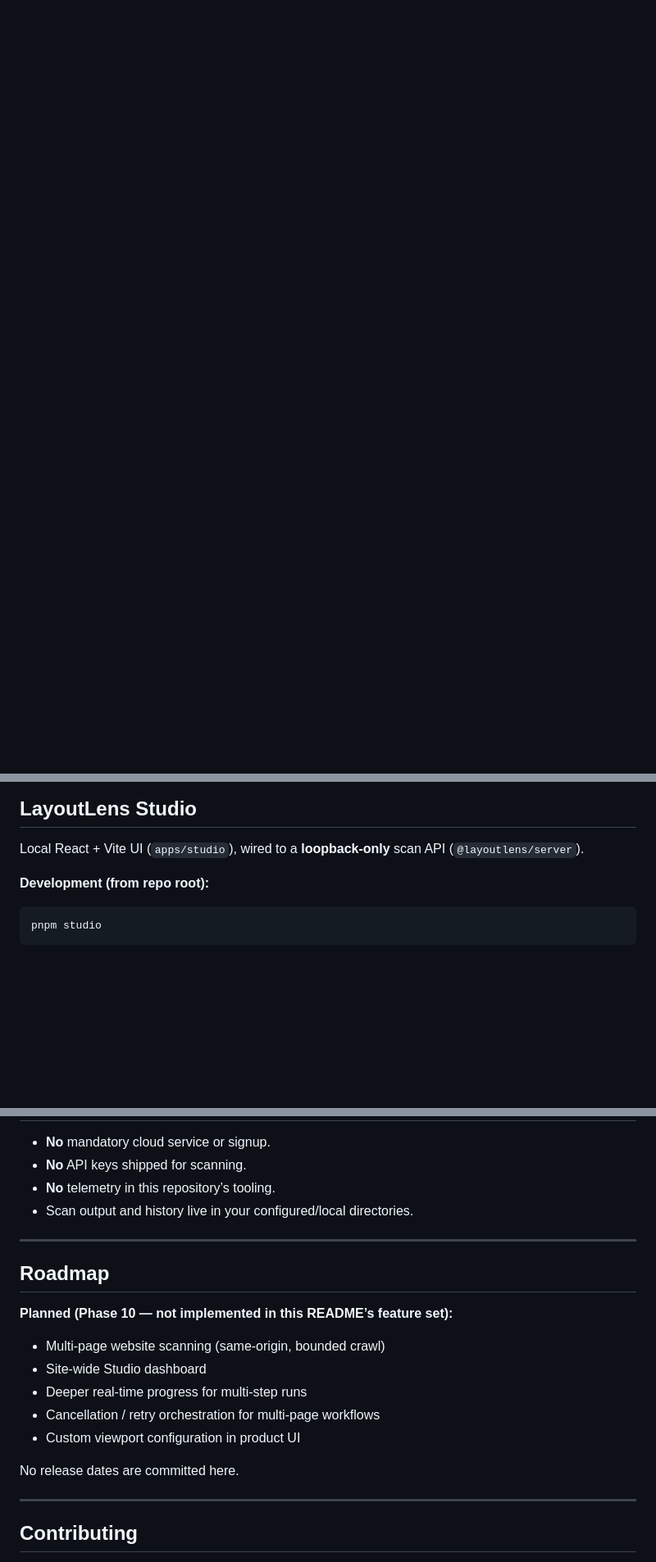
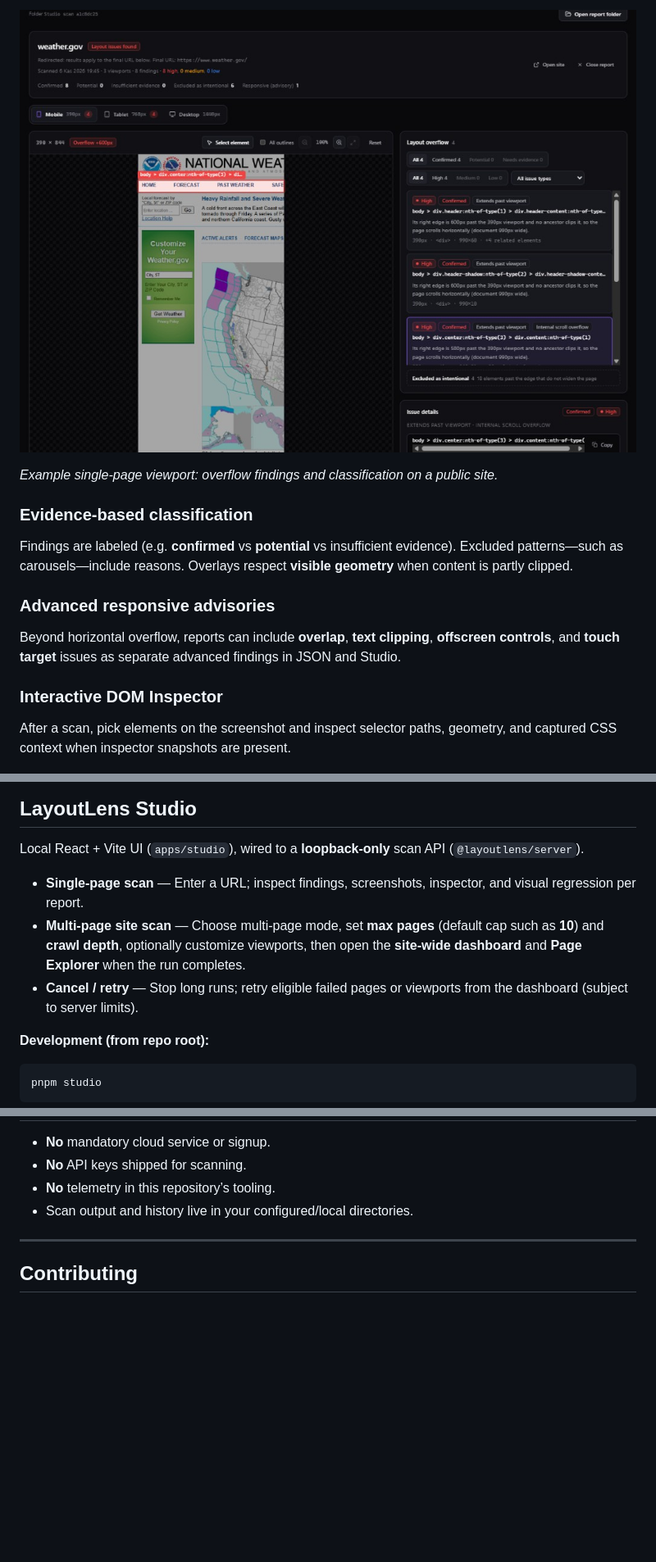
Before and after one commit to mustafabasdemir/layoutlens, a Markdown page: README.md, 3 parts joined by grey strips. Shown at 82% size. GitHub-like rendering; blank space fills up the shorter version.

```diff
--- a/README.md
+++ b/README.md
@@ -30,3 +35,18 @@ LayoutLens is a **local-first** developer tool that uses **Chromium (Playwright)
+![LayoutLens Studio — scan summary and findings (weather.gov, mobile viewport)](docs/readme-weather-gov-studio.png)
+
+*Example single-page viewport: overflow findings and classification on a public site.*
+
+### Evidence-based classification
+
+Findings are labeled (e.g. **confirmed** vs **potential** vs insufficient evidence). Excluded patterns—such as carousels—include reasons. Overlays respect **visible geometry** when content is partly clipped.
+
+### Advanced responsive advisories
+
+Beyond horizontal overflow, reports can include **overlap**, **text clipping**, **offscreen controls**, and **touch target** issues as separate advanced findings in JSON and Studio.
+
+### Interactive DOM Inspector
+
+After a scan, pick elements on the screenshot and inspect selector paths, geometry, and captured CSS context when inspector snapshots are present.
 
 ![LayoutLens Studio — pointer-based element selection in Inspector mode (weather.gov)](docs/readme-weather-gov-inspector.png)
 
@@ -116,6 +166,10 @@ Open `layoutlens-report/index.html` in a browser — no CDN required for the bun
 ## LayoutLens Studio
 
 Local React + Vite UI (`apps/studio`), wired to a **loopback-only** scan API (`@layoutlens/server`).
+
+- **Single-page scan** — Enter a URL; inspect findings, screenshots, inspector, and visual regression per report.
+- **Multi-page site scan** — Choose multi-page mode, set **max pages** (default cap such as **10**) and **crawl depth**, optionally customize viewports, then open the **site-wide dashboard** and **Page Explorer** when the run completes.
+- **Cancel / retry** — Stop long runs; retry eligible failed pages or viewports from the dashboard (subject to server limits).
 
 **Development (from repo root):**
 
@@ -227,20 +281,6 @@ pnpm browser:install
 
 ---
 
-## Roadmap
-
-**Planned (Phase 10 — not implemented in this README’s feature set):**
-
-- Multi-page website scanning (same-origin, bounded crawl)
-- Site-wide Studio dashboard
-- Deeper real-time progress for multi-step runs
-- Cancellation / retry orchestration for multi-page workflows
-- Custom viewport configuration in product UI
-
-No release dates are committed here.
-
----
-
 ## Contributing
 
 Issues and pull requests are welcome. Please run `pnpm lint` and `pnpm test` before submitting substantial changes.
```
Also changed, not shown: other parts of README.md (+55 -20 lines), docs/README.tr.md (+74 -24 lines), docs/readme-site-overview.png (added).
